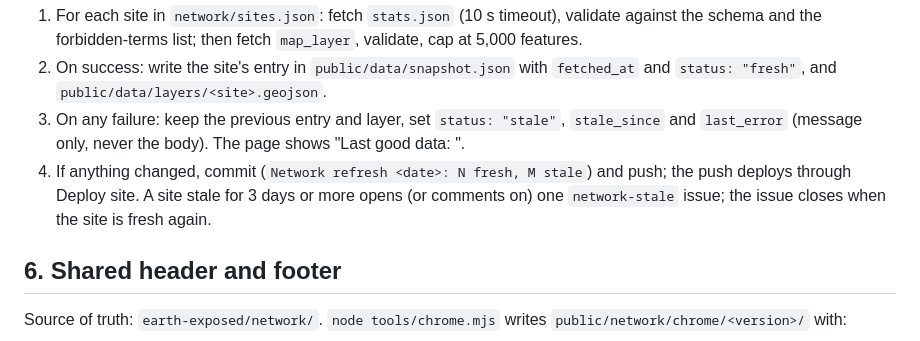
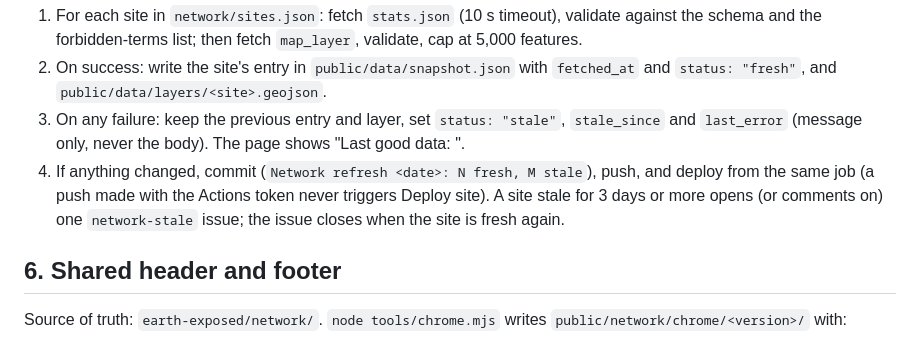
Before and after one commit to Carboman/oceans-exposed, a Markdown page: docs/EARTH_EXPOSED_PLAN.md, the part around the change. Drawn GitHub-style.

Commit message:
Plan: the refresh job deploys its own snapshot
Co-Authored-By: Claude Fable 5.1 <noreply@anthropic.com>
Claude-Session: https://claude.ai/code/session_01PB8B8W5sPMf3kkhs52694C

```diff
--- a/docs/EARTH_EXPOSED_PLAN.md
+++ b/docs/EARTH_EXPOSED_PLAN.md
@@ -134,8 +134,8 @@ so the hub shows yesterday's completed runs; a second run at 19:17 UTC catches l
    `public/data/layers/<site>.geojson`.
 3. On any failure: keep the previous entry and layer, set `status: "stale"`, `stale_since` and `last_error`
    (message only, never the body). The page shows "Last good data: <date>".
-4. If anything changed, commit (`Network refresh <date>: N fresh, M stale`) and push; the push deploys through
-   Deploy site. A site stale for 3 days or more opens (or comments on) one `network-stale` issue; the issue closes
+4. If anything changed, commit (`Network refresh <date>: N fresh, M stale`), push, and deploy from the same job (a
+   push made with the Actions token never triggers Deploy site). A site stale for 3 days or more opens (or comments on) one `network-stale` issue; the issue closes
    when the site is fresh again.
 
 ## 6. Shared header and footer
```
